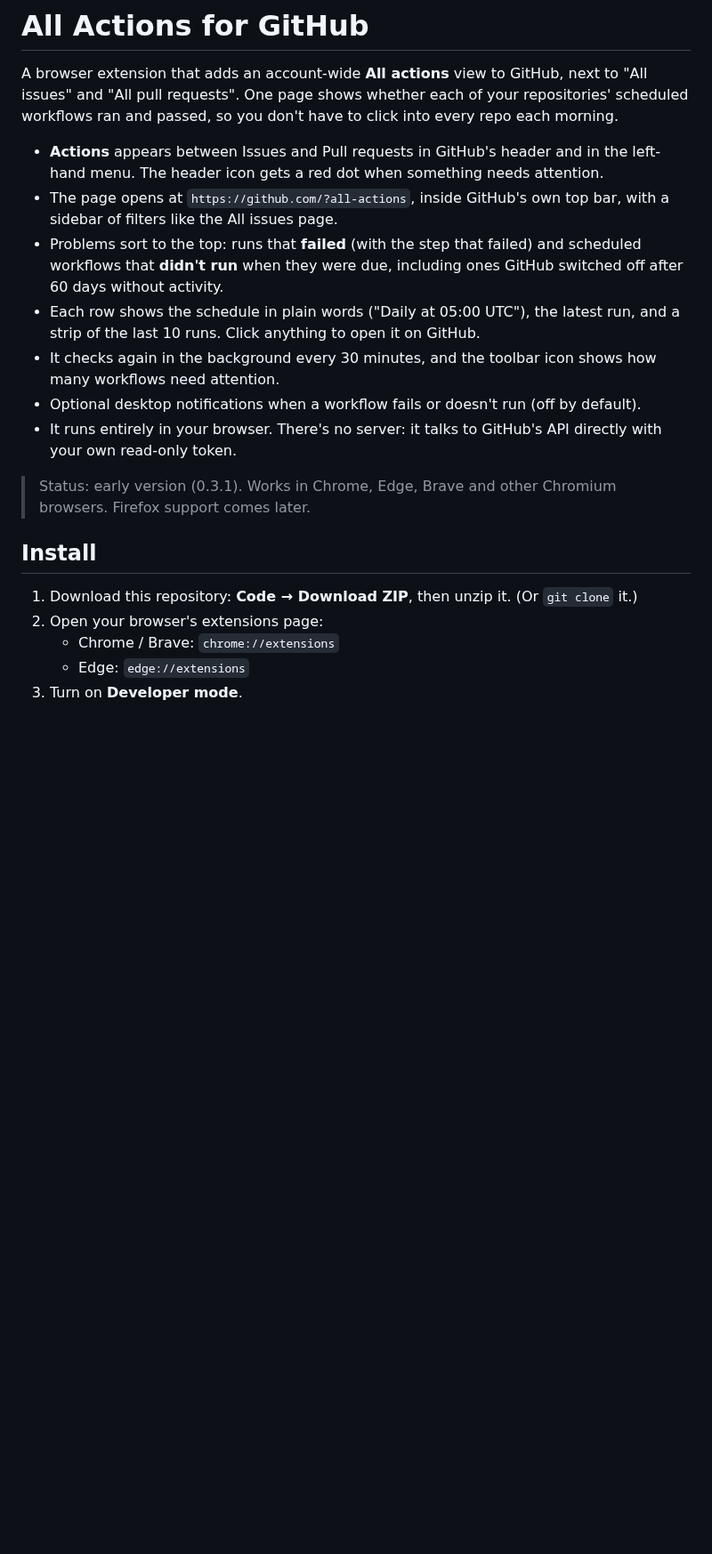
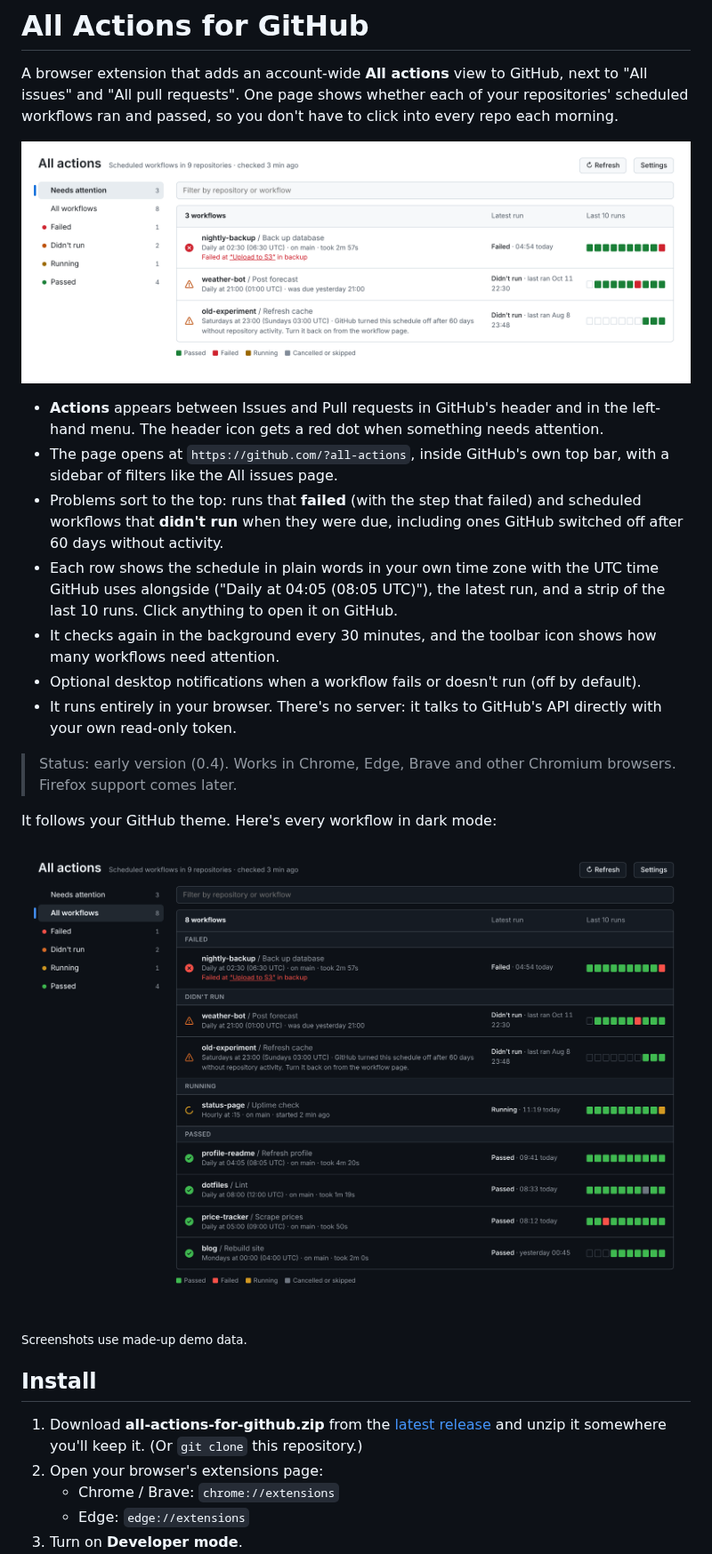
Before and after one commit to aj1126/All-Actions-for-GitHub_FORKED, a Markdown page: README.md, the part around one of its changes. Shown at 89% size. Drawn GitHub-style; pictures changed too: docs/screenshots/all-actions-dark.png (added), docs/screenshots/all-actions-light.png (added); blank space fills up the shorter version.

```diff
--- a/README.md
+++ b/README.md
@@ -2,19 +2,27 @@
 
 A browser extension that adds an account-wide **All actions** view to GitHub, next to "All issues" and "All pull requests". One page shows whether each of your repositories' scheduled workflows ran and passed, so you don't have to click into every repo each morning.
 
+![The All actions page showing the Needs attention list: one failed backup with the step that failed, a forecast job that didn't run, and a schedule GitHub turned off after 60 days](docs/screenshots/all-actions-light.png)
+
 - **Actions** appears between Issues and Pull requests in GitHub's header and in the left-hand menu. The header icon gets a red dot when something needs attention.
 - The page opens at `https://github.com/?all-actions`, inside GitHub's own top bar, with a sidebar of filters like the All issues page.
 - Problems sort to the top: runs that **failed** (with the step that failed) and scheduled workflows that **didn't run** when they were due, including ones GitHub switched off after 60 days without activity.
-- Each row shows the schedule in plain words ("Daily at 05:00 UTC"), the latest run, and a strip of the last 10 runs. Click anything to open it on GitHub.
+- Each row shows the schedule in plain words in your own time zone with the UTC time GitHub uses alongside ("Daily at 04:05 (08:05 UTC)"), the latest run, and a strip of the last 10 runs. Click anything to open it on GitHub.
 - It checks again in the background every 30 minutes, and the toolbar icon shows how many workflows need attention.
 - Optional desktop notifications when a workflow fails or doesn't run (off by default).
 - It runs entirely in your browser. There's no server: it talks to GitHub's API directly with your own read-only token.
 
-> Status: early version (0.3.1). Works in Chrome, Edge, Brave and other Chromium browsers. Firefox support comes later.
+> Status: early version (0.4). Works in Chrome, Edge, Brave and other Chromium browsers. Firefox support comes later.
+
+It follows your GitHub theme. Here's every workflow in dark mode:
+
+![The All actions page in dark mode listing all eight demo workflows grouped into Failed, Didn't run, Running and Passed, each with its schedule and last 10 runs](docs/screenshots/all-actions-dark.png)
+
+<sub>Screenshots use made-up demo data.</sub>
 
 ## Install
 
-1. Download this repository: **Code → Download ZIP**, then unzip it. (Or `git clone` it.)
+1. Download **all-actions-for-github.zip** from the [latest release](https://github.com/amorphose/GitHub-All-Actions/releases/latest) and unzip it somewhere you'll keep it. (Or `git clone` this repository.)
 2. Open your browser's extensions page:
    - Chrome / Brave: `chrome://extensions`
    - Edge: `edge://extensions`
```
Also changed, not shown: other parts of README.md (+8 -3 lines), 9 other files.
